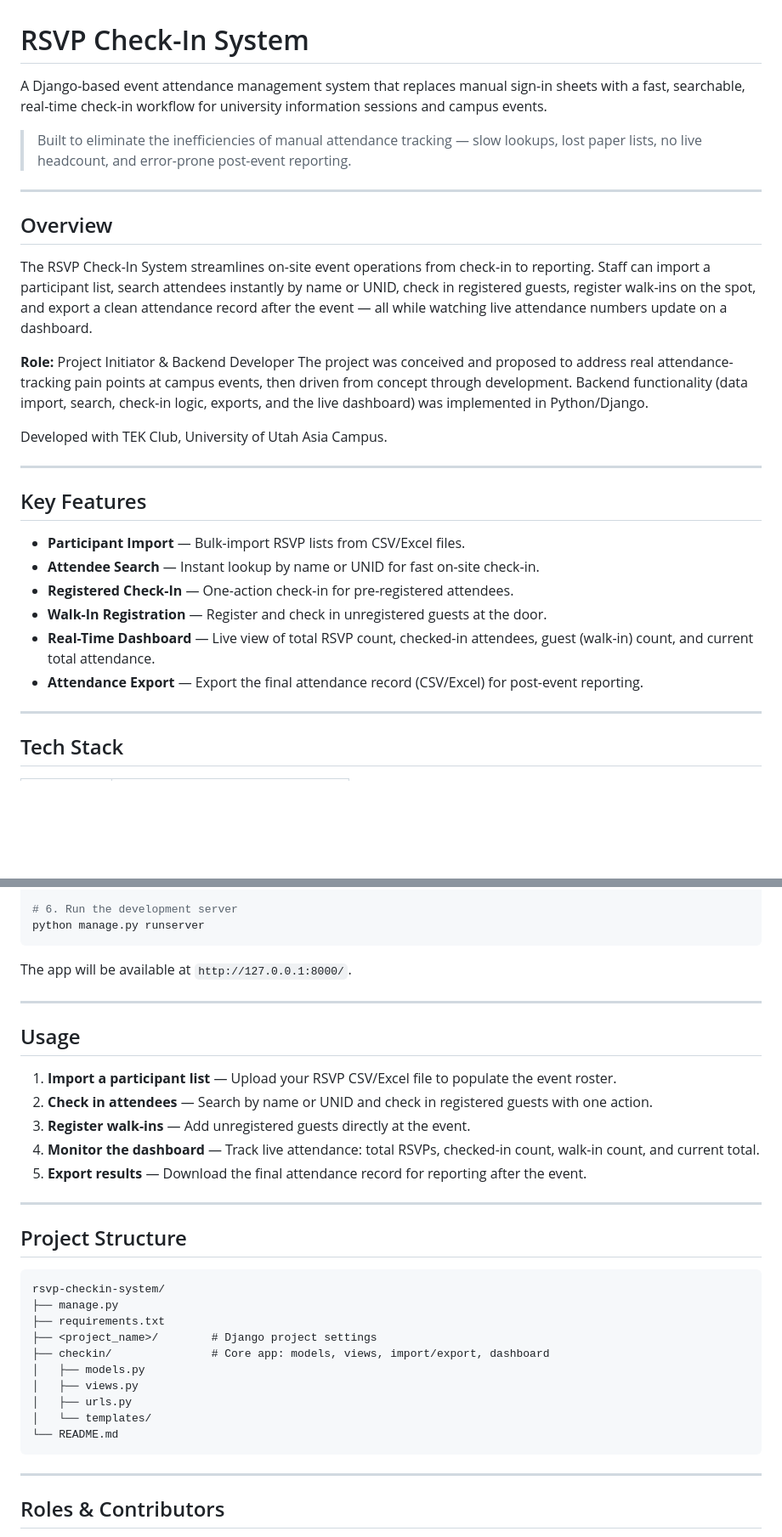
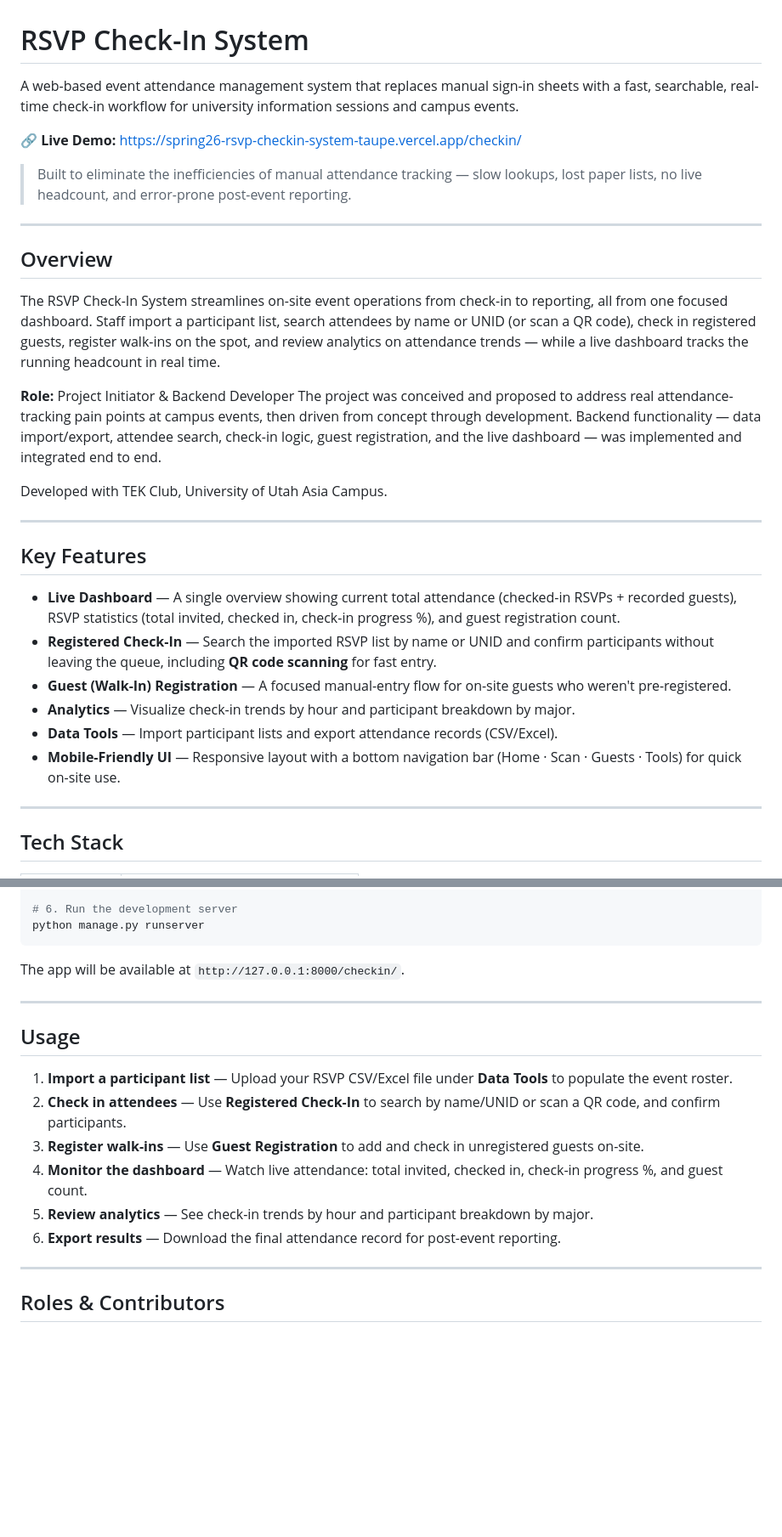
Before and after one commit to SEJINKIM-git/RSVP-Check-In-System, a Markdown page: README.md, 2 parts joined by grey strips. Shown at 85% size. Drawn GitHub-style; blank space fills up the shorter version.

````diff
--- a/README.md
+++ b/README.md
@@ -1,6 +1,8 @@
 # RSVP Check-In System
 
-A Django-based event attendance management system that replaces manual sign-in sheets with a fast, searchable, real-time check-in workflow for university information sessions and campus events.
+A web-based event attendance management system that replaces manual sign-in sheets with a fast, searchable, real-time check-in workflow for university information sessions and campus events.
+
+**🔗 Live Demo:** https://spring26-rsvp-checkin-system-taupe.vercel.app/checkin/
 
 > Built to eliminate the inefficiencies of manual attendance tracking — slow lookups, lost paper lists, no live headcount, and error-prone post-event reporting.
 
@@ -8,10 +10,10 @@ A Django-based event attendance management system that replaces manual sign-in s
 
 ## Overview
 
-The RSVP Check-In System streamlines on-site event operations from check-in to reporting. Staff can import a participant list, search attendees instantly by name or UNID, check in registered guests, register walk-ins on the spot, and export a clean attendance record after the event — all while watching live attendance numbers update on a dashboard.
+The RSVP Check-In System streamlines on-site event operations from check-in to reporting, all from one focused dashboard. Staff import a participant list, search attendees by name or UNID (or scan a QR code), check in registered guests, register walk-ins on the spot, and review analytics on attendance trends — while a live dashboard tracks the running headcount in real time.
 
 **Role:** Project Initiator & Backend Developer
-The project was conceived and proposed to address real attendance-tracking pain points at campus events, then driven from concept through development. Backend functionality (data import, search, check-in logic, exports, and the live dashboard) was implemented in Python/Django.
+The project was conceived and proposed to address real attendance-tracking pain points at campus events, then driven from concept through development. Backend functionality — data import/export, attendee search, check-in logic, guest registration, and the live dashboard — was implemented and integrated end to end.
 
 Developed with TEK Club, University of Utah Asia Campus.
 
@@ -19,12 +21,12 @@ Developed with TEK Club, University of Utah Asia Campus.
 
 ## Key Features
 
-- **Participant Import** — Bulk-import RSVP lists from CSV/Excel files.
-- **Attendee Search** — Instant lookup by name or UNID for fast on-site check-in.
-- **Registered Check-In** — One-action check-in for pre-registered attendees.
-- **Walk-In Registration** — Register and check in unregistered guests at the door.
-- **Real-Time Dashboard** — Live view of total RSVP count, checked-in attendees, guest (walk-in) count, and current total attendance.
-- **Attendance Export** — Export the final attendance record (CSV/Excel) for post-event reporting.
+- **Live Dashboard** — A single overview showing current total attendance (checked-in RSVPs + recorded guests), RSVP statistics (total invited, checked in, check-in progress %), and guest registration count.
+- **Registered Check-In** — Search the imported RSVP list by name or UNID and confirm participants without leaving the queue, including **QR code scanning** for fast entry.
+- **Guest (Walk-In) Registration** — A focused manual-entry flow for on-site guests who weren't pre-registered.
+- **Analytics** — Visualize check-in trends by hour and participant breakdown by major.
+- **Data Tools** — Import participant lists and export attendance records (CSV/Excel).
+- **Mobile-Friendly UI** — Responsive layout with a bottom navigation bar (Home · Scan · Guests · Tools) for quick on-site use.
 
 ---
 
@@ -82,36 +100,18 @@ python manage.py createsuperuser
 python manage.py runserver
 ```
 
-The app will be available at `http://127.0.0.1:8000/`.
+The app will be available at `http://127.0.0.1:8000/checkin/`.
 
 ---
 
 ## Usage
 
-1. **Import a participant list** — Upload your RSVP CSV/Excel file to populate the event roster.
-2. **Check in attendees** — Search by name or UNID and check in registered guests with one action.
-3. **Register walk-ins** — Add unregistered guests directly at the event.
-4. **Monitor the dashboard** — Track live attendance: total RSVPs, checked-in count, walk-in count, and current total.
-5. **Export results** — Download the final attendance record for reporting after the event.
-
----
-
-## Project Structure
-
-```
-rsvp-checkin-system/
-├── manage.py
-├── requirements.txt
-├── <project_name>/        # Django project settings
-├── checkin/               # Core app: models, views, import/export, dashboard
-│   ├── models.py
-│   ├── views.py
-│   ├── urls.py
-│   └── templates/
-└── README.md
-```
-
-<!-- Update the structure above to match your actual repository layout. -->
+1. **Import a participant list** — Upload your RSVP CSV/Excel file under **Data Tools** to populate the event roster.
+2. **Check in attendees** — Use **Registered Check-In** to search by name/UNID or scan a QR code, and confirm participants.
+3. **Register walk-ins** — Use **Guest Registration** to add and check in unregistered guests on-site.
+4. **Monitor the dashboard** — Watch live attendance: total invited, checked in, check-in progress %, and guest count.
+5. **Review analytics** — See check-in trends by hour and participant breakdown by major.
+6. **Export results** — Download the final attendance record for post-event reporting.
 
 ---
 
````
Also changed, not shown: other parts of README.md (+17 -1 lines).
